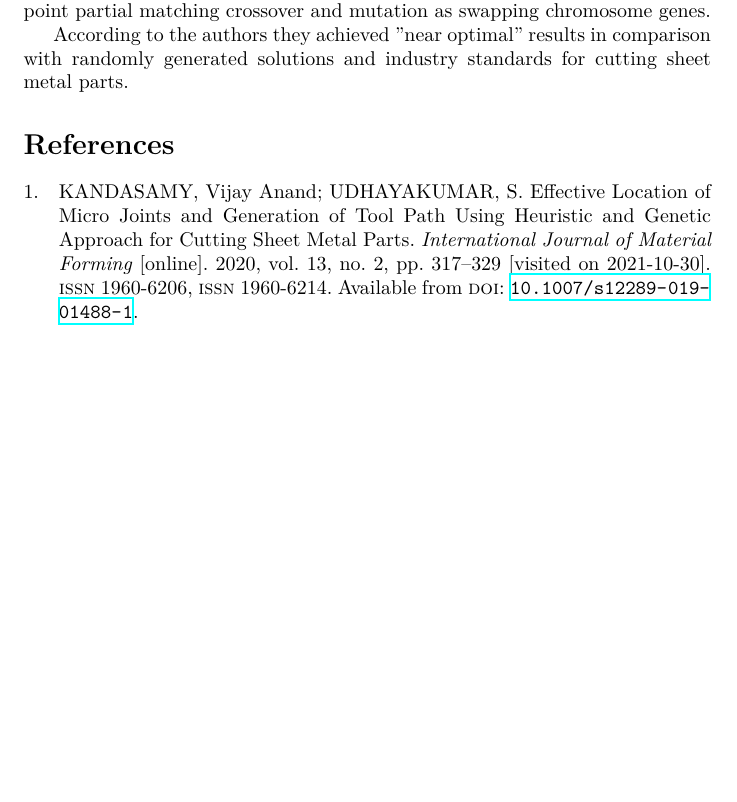
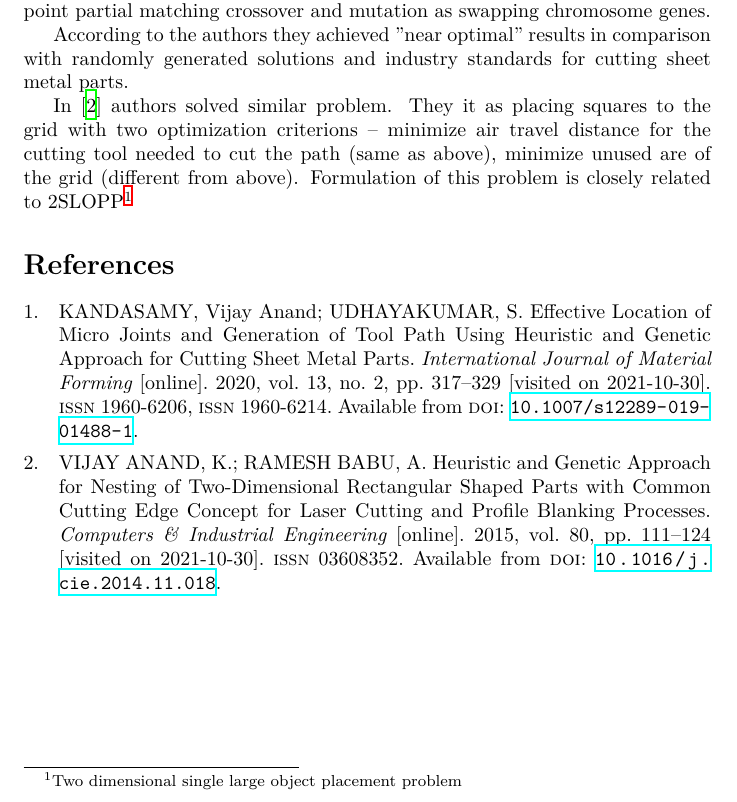
Before and after one commit to TaIos/master-thesis, a LaTeX thesis (src/thesis/thesis.tex, which reads src/thesis/chapters/related-work.tex): part of page 2 of 2, cut so that both start at the same text, the shorter picture padded with empty space. Compiled offline with XeLaTeX.

Commit message:
writing: related work kandasamyEffectiveLocationMicro2020

```diff
--- a/src/thesis/chapters/related-work.tex
+++ b/src/thesis/chapters/related-work.tex
@@ -16,3 +16,10 @@ as swapping chromosome genes.
 
 According to the authors they achieved "near optimal" results in comparison with randomly
 generated solutions and industry standards for cutting sheet metal parts.
+
+In \cite{vijayanandHeuristicGeneticApproach2015} authors solved similar problem. They it
+as placing squares to the grid with two optimization criterions – minimize air travel distance
+for the cutting tool needed to cut the path (same as above), minimize unused are of the grid (different from above).
+Formulation of this problem is closely related to 2SLOPP\footnotemark
+
+\footnotetext{Two dimensional single large object placement problem}
```
